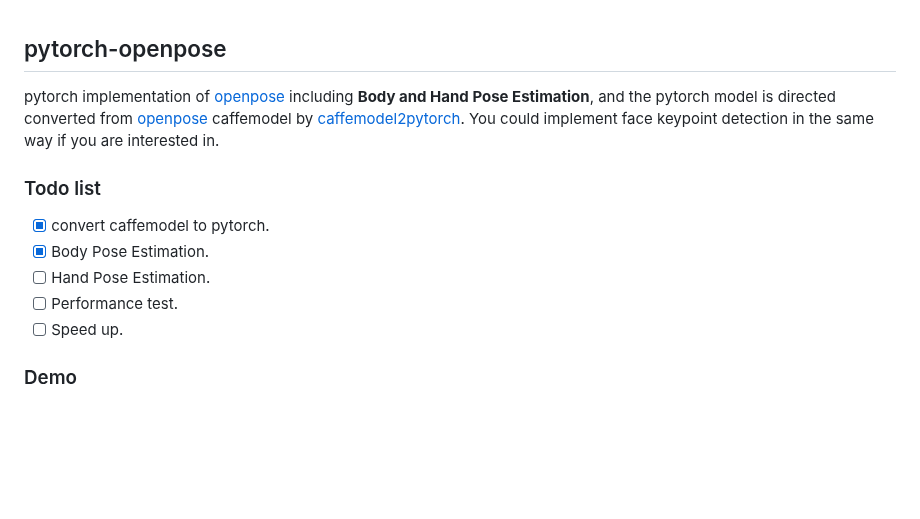
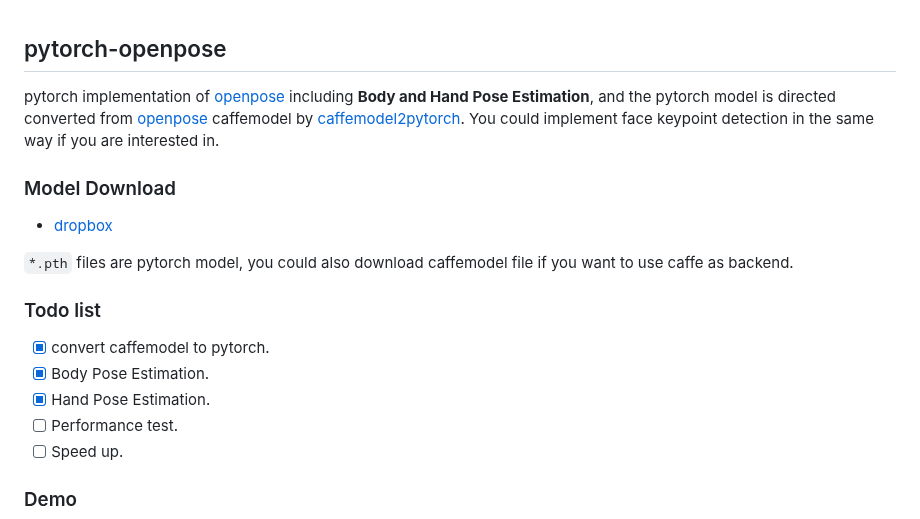
Before and after one commit to Hzzone/pytorch-openpose, a Markdown page: README.md, the part around one of its changes. Rendered like a GitHub page; blank space fills up the shorter version.

Commit message:
hand pose estimation

```diff
--- a/README.md
+++ b/README.md
@@ -2,10 +2,15 @@
 
 pytorch implementation of [openpose](https://github.com/CMU-Perceptual-Computing-Lab/openpose) including **Body and Hand Pose Estimation**, and the pytorch model is directed converted from [openpose](https://github.com/CMU-Perceptual-Computing-Lab/openpose) caffemodel by [caffemodel2pytorch](https://github.com/vadimkantorov/caffemodel2pytorch). You could implement face keypoint detection in the same way if you are interested in.
 
+### Model Download
+* [dropbox](https://www.dropbox.com/sh/7xbup2qsn7vvjxo/AABWFksdlgOMXR_r5v3RwKRYa?dl=0)
+
+`*.pth` files are pytorch model, you could also download caffemodel file if you want to use caffe as backend.
+
 ### Todo list
 - [x] convert caffemodel to pytorch.
 - [x] Body Pose Estimation.
-- [ ] Hand Pose Estimation.
+- [x] Hand Pose Estimation.
 - [ ] Performance test.
 - [ ] Speed up.
 
```
Also changed, not shown: other parts of README.md (+14 -2 lines), images/hand.jpg, images/hand_preview.png (added), images/hand_preview_estimation.png (added), 4 other files.
